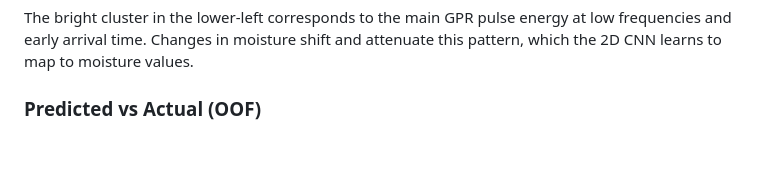
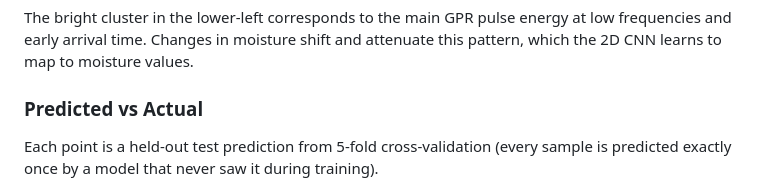
Before and after one commit to tjboise/GPR_moisture, a Markdown page: README.md, the part around the change. Drawn GitHub-style; blank space fills up the shorter version.

Commit message:
README: clarify scatter plot description (remove OOF jargon)
Co-Authored-By: Claude Sonnet 4.6 <noreply@anthropic.com>

```diff
--- a/README.md
+++ b/README.md
@@ -97,7 +97,9 @@ Each image shows:
 
 The bright cluster in the lower-left corresponds to the main GPR pulse energy at low frequencies and early arrival time. Changes in moisture shift and attenuate this pattern, which the 2D CNN learns to map to moisture values.
 
-### Predicted vs Actual (OOF)
+### Predicted vs Actual
+
+Each point is a held-out test prediction from 5-fold cross-validation (every sample is predicted exactly once by a model that never saw it during training).
 
 ![Scatter plot](results/fig_methodD_scatter.png)
 
```
